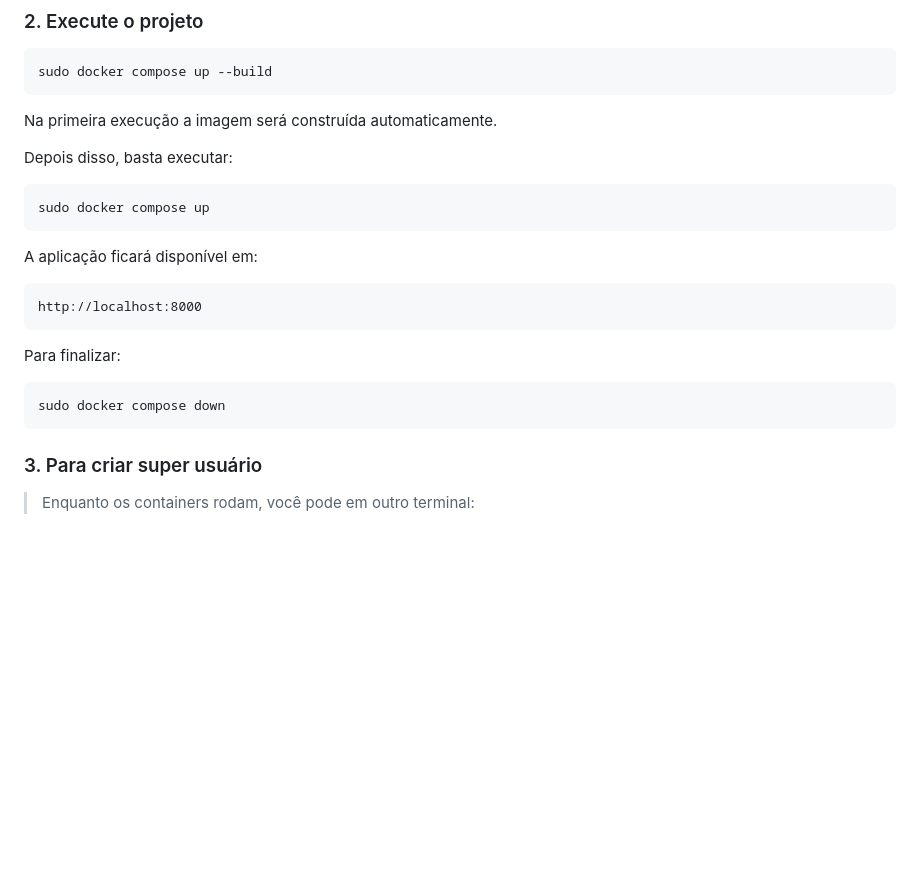
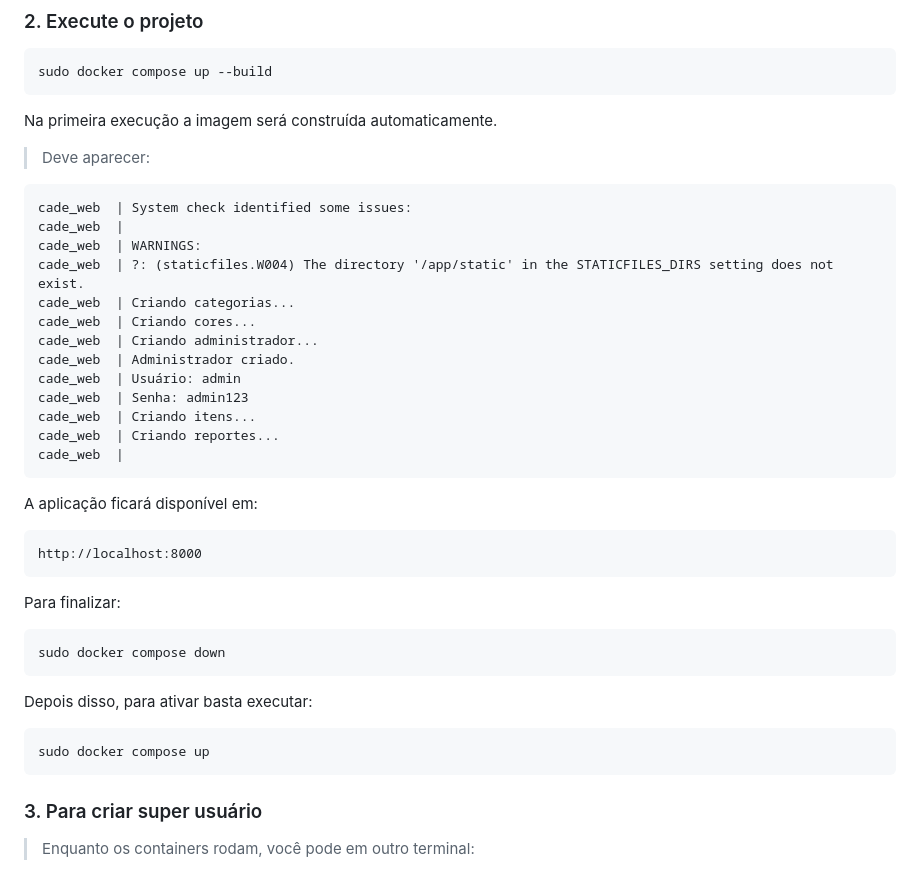
Before and after one commit to dev-poliana-escolar/cade-sistemas-achados-perdidos, a Markdown page: README.md, the part around the change. Rendered like a GitHub page; blank space fills up the shorter version.

Commit message:
docs(readme): mostra saída do terminal

````diff
--- a/README.md
+++ b/README.md
@@ -103,11 +103,21 @@ sudo docker compose up --build
 ```
 
 Na primeira execução a imagem será construída automaticamente.
-
-Depois disso, basta executar:
-
-```bash
-sudo docker compose up
+> Deve aparecer:
+```text
+cade_web  | System check identified some issues:
+cade_web  |
+cade_web  | WARNINGS:
+cade_web  | ?: (staticfiles.W004) The directory '/app/static' in the STATICFILES_DIRS setting does not exist.
+cade_web  | Criando categorias...
+cade_web  | Criando cores...
+cade_web  | Criando administrador...
+cade_web  | Administrador criado.
+cade_web  | Usuário: admin
+cade_web  | Senha: admin123
+cade_web  | Criando itens...
+cade_web  | Criando reportes...
+cade_web  |
 ```
 
 A aplicação ficará disponível em:
@@ -120,6 +130,11 @@ Para finalizar:
 
 ```bash
 sudo docker compose down
+```
+Depois disso, para ativar basta executar:
+
+```bash
+sudo docker compose up
 ```
 
 ### 3. Para criar super usuário
````
